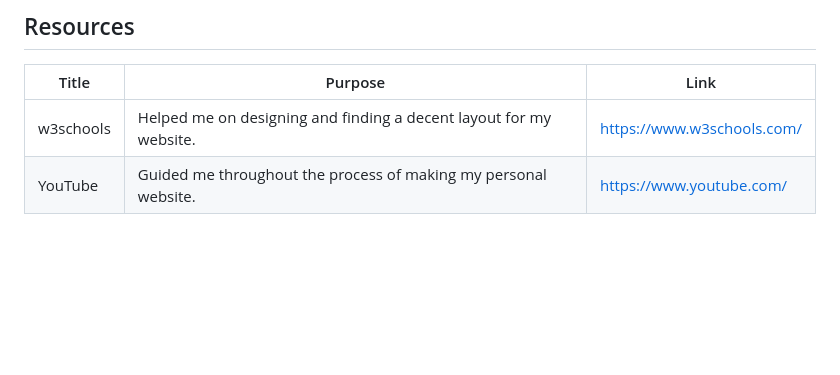
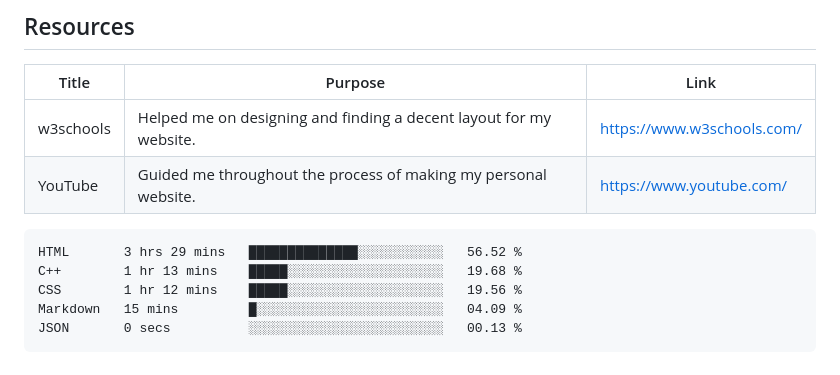
Before and after one commit to AaronBeltran1/WD-Finals, a Markdown page: readme.md, the part around the change. Drawn GitHub-style; blank space fills up the shorter version.

Commit message:
Updated waka-readme graph with new metrics

````diff
--- a/readme.md
+++ b/readme.md
@@ -113,4 +113,13 @@ WD-ProjectName
 | YouTube | Guided me throughout the process of making my personal website. | https://www.youtube.com/ |
 
  <!--START_SECTION:waka-->
+
+```txt
+HTML       3 hrs 29 mins   ██████████████░░░░░░░░░░░   56.52 %
+C++        1 hr 13 mins    █████░░░░░░░░░░░░░░░░░░░░   19.68 %
+CSS        1 hr 12 mins    █████░░░░░░░░░░░░░░░░░░░░   19.56 %
+Markdown   15 mins         █░░░░░░░░░░░░░░░░░░░░░░░░   04.09 %
+JSON       0 secs          ░░░░░░░░░░░░░░░░░░░░░░░░░   00.13 %
+```
+
 <!--END_SECTION:waka-->
````
